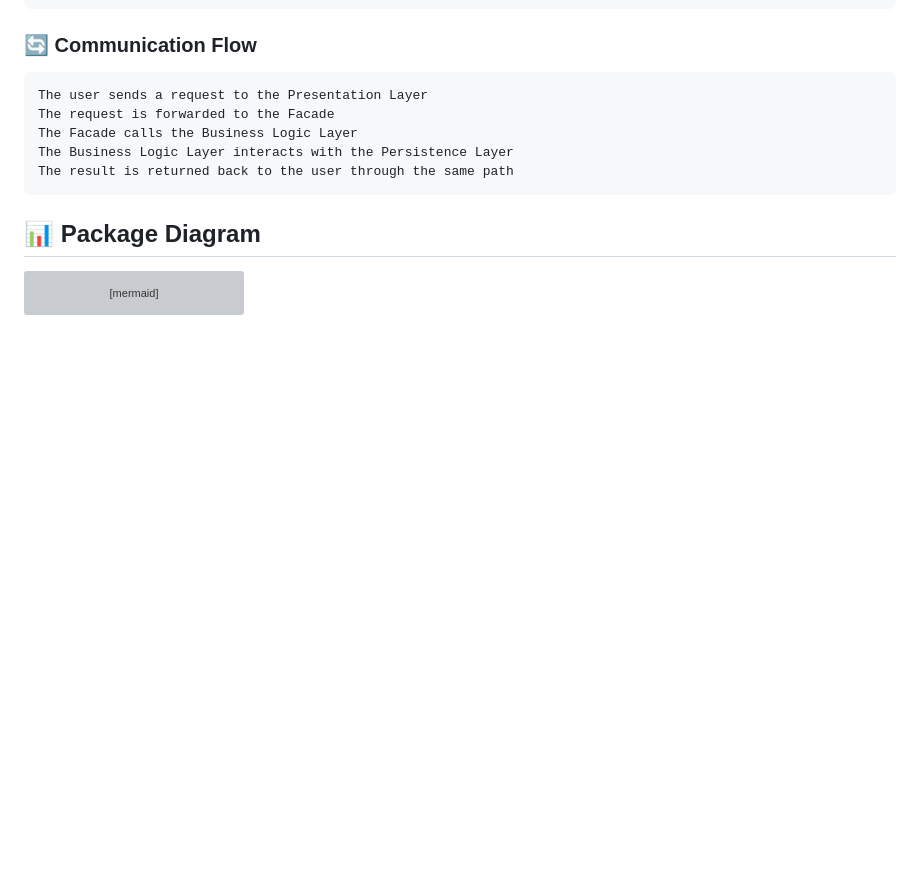
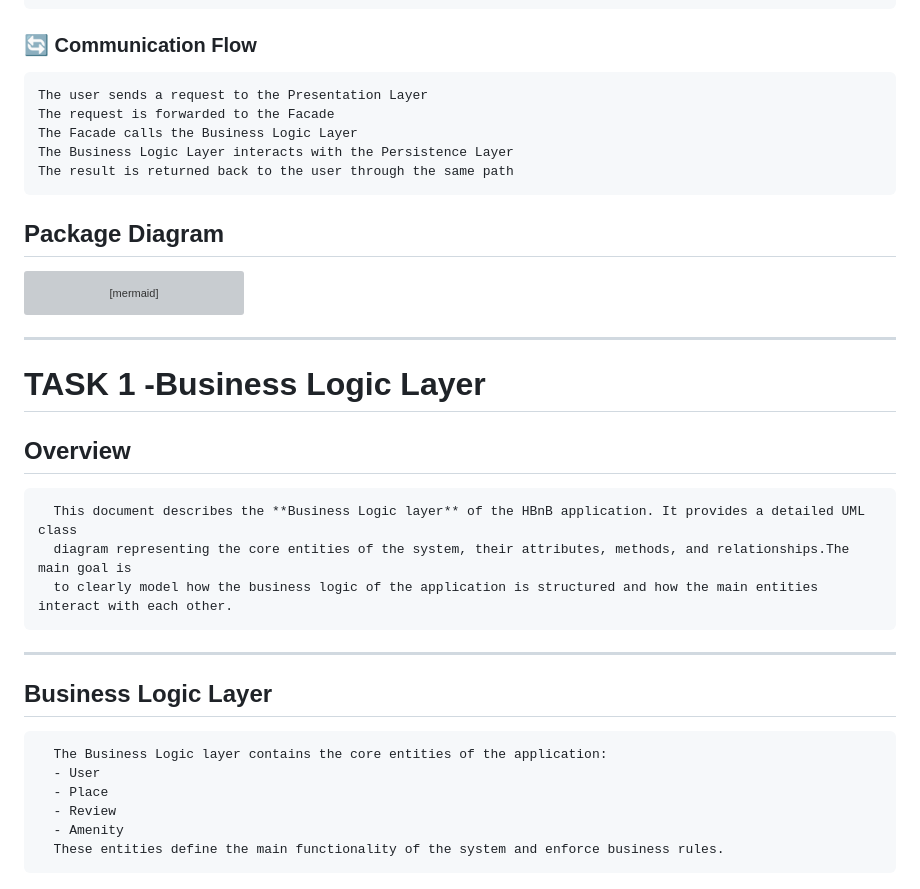
Before and after one commit to huseynalimehdiyev/holbertonschool-hbnb, a Markdown page: part1/README.md, the part around one of its changes. Drawn GitHub-style; blank space fills up the shorter version; grey boxes are pictures that could not be loaded.

````diff
--- a/part1/README.md
+++ b/part1/README.md
@@ -70,7 +70,7 @@
     The result is returned back to the user through the same path
 
 
-## 📊 Package Diagram
+## Package Diagram
 
 ```mermaid
 classDiagram
@@ -106,3 +106,25 @@ Facade --> BusinessLogicLayer : Handles business logic
 BusinessLogicLayer --> PersistenceLayer : Database operations
 
 ```
+
+------
+
+# TASK 1 -Business Logic Layer
+
+   ## Overview
+
+      This document describes the **Business Logic layer** of the HBnB application. It provides a detailed UML class
+      diagram representing the core entities of the system, their attributes, methods, and relationships.The main goal is
+      to clearly model how the business logic of the application is structured and how the main entities interact with each other.
+
+---
+
+   ## Business Logic Layer
+
+      The Business Logic layer contains the core entities of the application:
+      - User
+      - Place
+      - Review
+      - Amenity
+      These entities define the main functionality of the system and enforce business rules.
+
````
Also changed, not shown: other parts of part1/README.md (+66 -1 lines).
